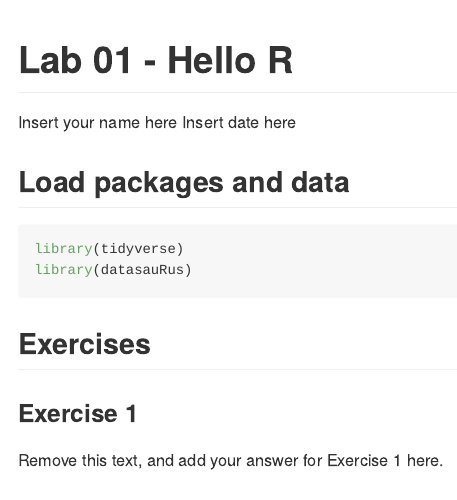
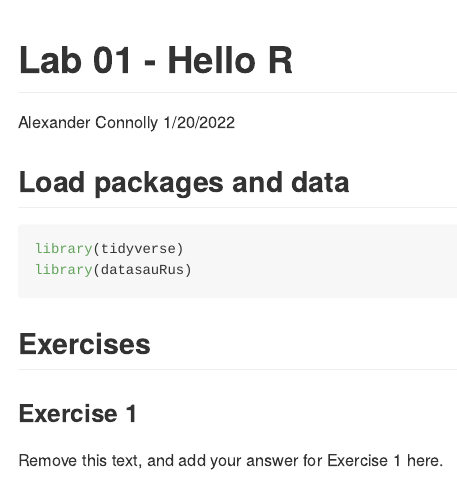
Before and after one commit to AwesomePie1453/Lab-01, an R Markdown document (lab-01-hello-r.Rmd): the page in a window 1100 px wide, from its top. Rendered offline with R 4.5, knitr and Pandoc, with nearby package versions; some code elsewhere in the file could not run offline.

Commit message:
i think i did it

```diff
--- a/lab-01-hello-r.Rmd
+++ b/lab-01-hello-r.Rmd
@@ -1,7 +1,7 @@
 ---
 title: "Lab 01 - Hello R"
-author: "Insert your name here"
-date: "Insert date here"
+author: "Alexander Connolly"
+date: "1/20/2022"
 output: github_document
 ---
 
```
Also changed, not shown: lab-01-hello-r.md (added), lab-01-hello-r_files/figure-gfm/plot-dino-1.png (added).
